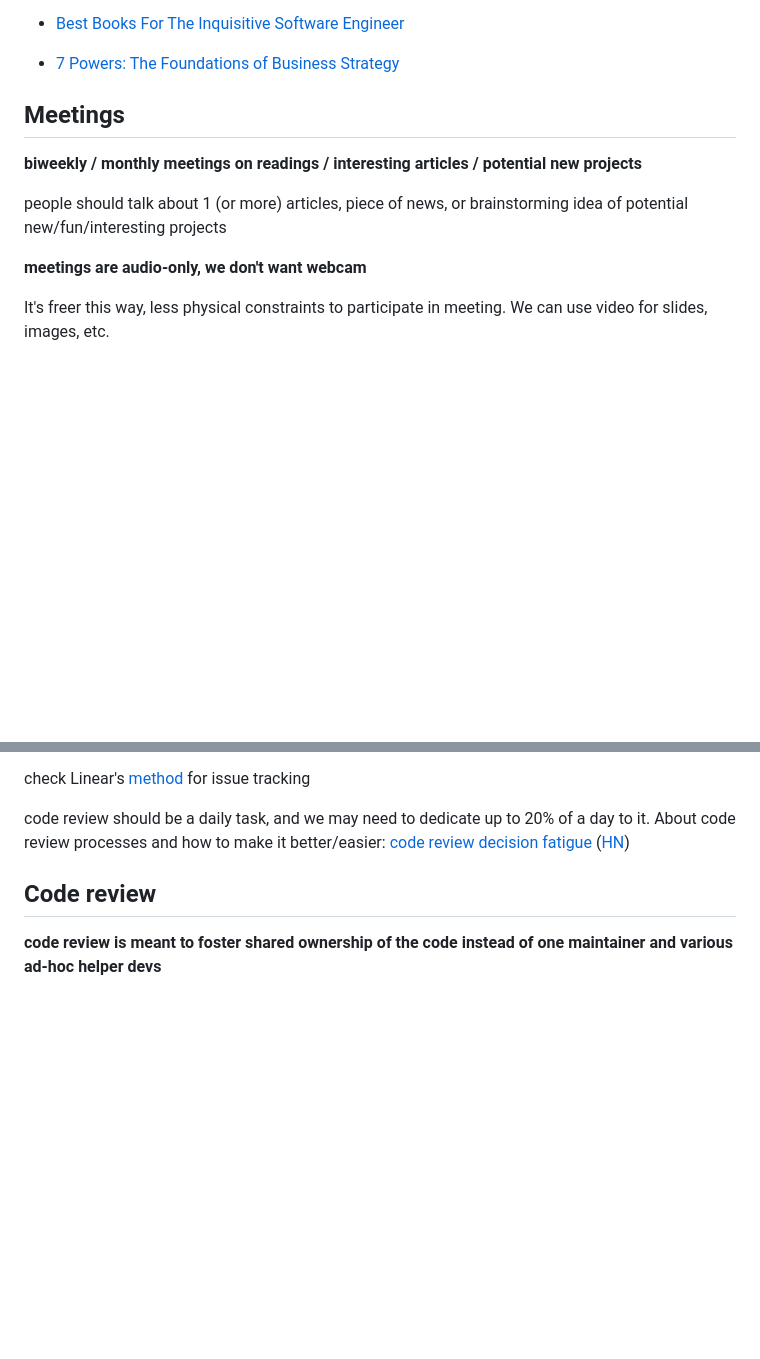
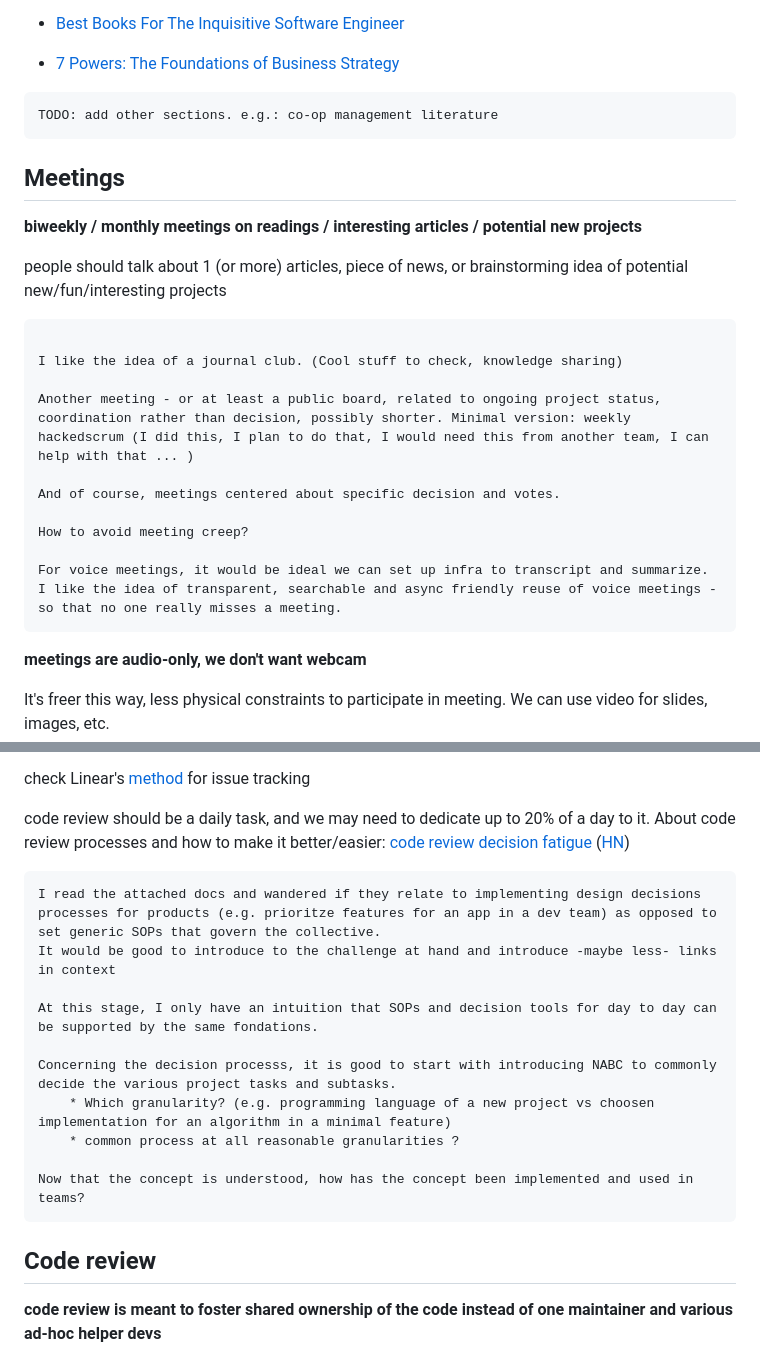
Before and after one commit to bbdumdum/digitalgaia, a Markdown page: organization/organization.md, 2 parts joined by grey strips. Rendered like a GitHub page; blank space fills up the shorter version.

Commit message:
comments organization.md

````diff
--- a/organization/organization.md
+++ b/organization/organization.md
@@ -33,12 +33,29 @@
 
 - [7 Powers: The Foundations of Business Strategy](https://www.goodreads.com/book/show/32816087-7-powers)
 
+```{note}
+TODO: add other sections. e.g.: co-op management literature
+```
+
 ## Meetings
 
 **biweekly / monthly meetings on readings / interesting articles / potential new projects**
 
 people should talk about 1 (or more) articles, piece of news, or brainstorming idea of
 potential new/fun/interesting projects
+
+```{note}
+
+I like the idea of a journal club. (Cool stuff to check, knowledge sharing)
+
+Another meeting - or at least a public board, related to ongoing project status, coordination rather than decision, possibly shorter. Minimal version: weekly hackedscrum (I did this, I plan to do that, I would need this from another team, I can help with that ... )
+
+And of course, meetings centered about specific decision and votes.
+
+How to avoid meeting creep?
+
+For voice meetings, it would be ideal we can set up infra to transcript and summarize. I like the idea of transparent, searchable and async friendly reuse of voice meetings - so that no one really misses a meeting.
+```
 
 **meetings are audio-only, we don't want webcam**
 
@@ -73,6 +90,18 @@ check Linear's [method](https://linear.app/method) for issue tracking
 
 code review should be a daily task, and we may need to dedicate up to 20% of a day to it. About code review processes and how to make it better/easier: [code review decision fatigue](<https://tylercipriani.com/blog/2022/03/12/code-review-procrastination-and-clarity/>) ([HN](<https://news.ycombinator.com/item?id=30665319>))
 
+```{note}
+I read the attached docs and wandered if they relate to implementing design decisions processes for products (e.g. prioritze features for an app in a dev team) as opposed to set generic SOPs that govern the collective.
+It would be good to introduce to the challenge at hand and introduce -maybe less- links in context
+
+At this stage, I only have an intuition that SOPs and decision tools for day to day can be supported by the same fondations.
+
+Concerning the decision processs, it is good to start with introducing NABC to commonly decide the various project tasks and subtasks.
+    * Which granularity? (e.g. programming language of a new project vs choosen implementation for an algorithm in a minimal feature)
+    * common process at all reasonable granularities ?
+
+Now that the concept is understood, how has the concept been implemented and used in teams?
+```
 
 ## Code review
 
````
